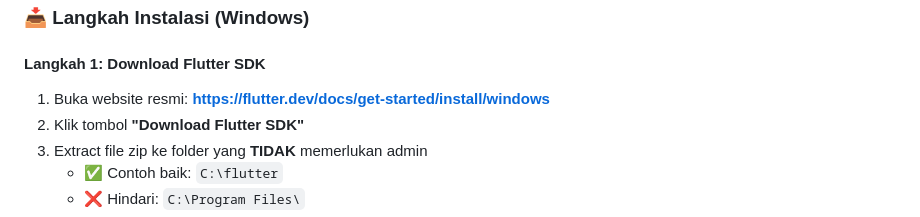
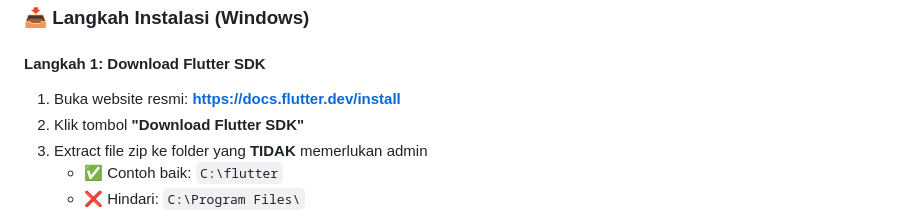
Before and after one commit to antonprafanto/mobileSI2026, a Markdown page: Pertemuan_1_Pengenalan_Flutter_dan_Dart.md, the part around the change. Drawn GitHub-style.

```diff
--- a/Pertemuan_1_Pengenalan_Flutter_dan_Dart.md
+++ b/Pertemuan_1_Pengenalan_Flutter_dan_Dart.md
@@ -111,7 +111,7 @@ Satu Kode → Banyak Platform
 
 #### Langkah 1: Download Flutter SDK
 
-1. Buka website resmi: **https://flutter.dev/docs/get-started/install/windows**
+1. Buka website resmi: **https://docs.flutter.dev/install**
 2. Klik tombol **"Download Flutter SDK"**
 3. Extract file zip ke folder yang **TIDAK** memerlukan admin
    - ✅ Contoh baik: `C:\flutter`
```
